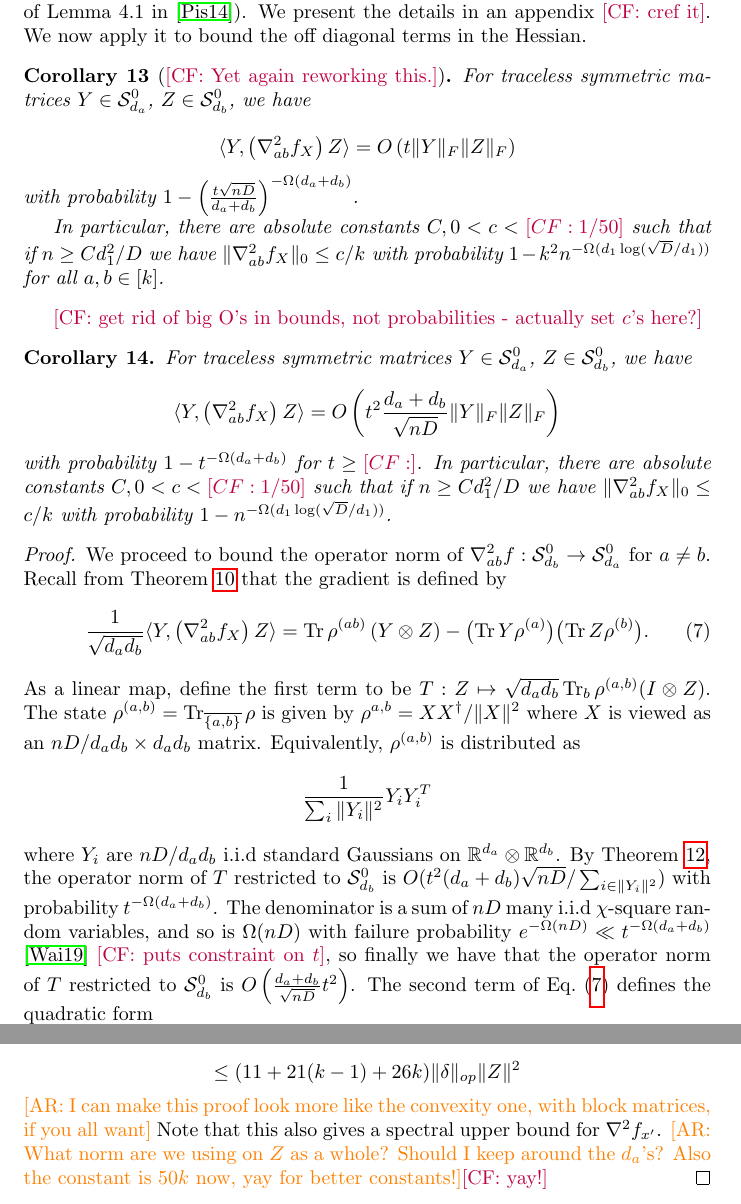
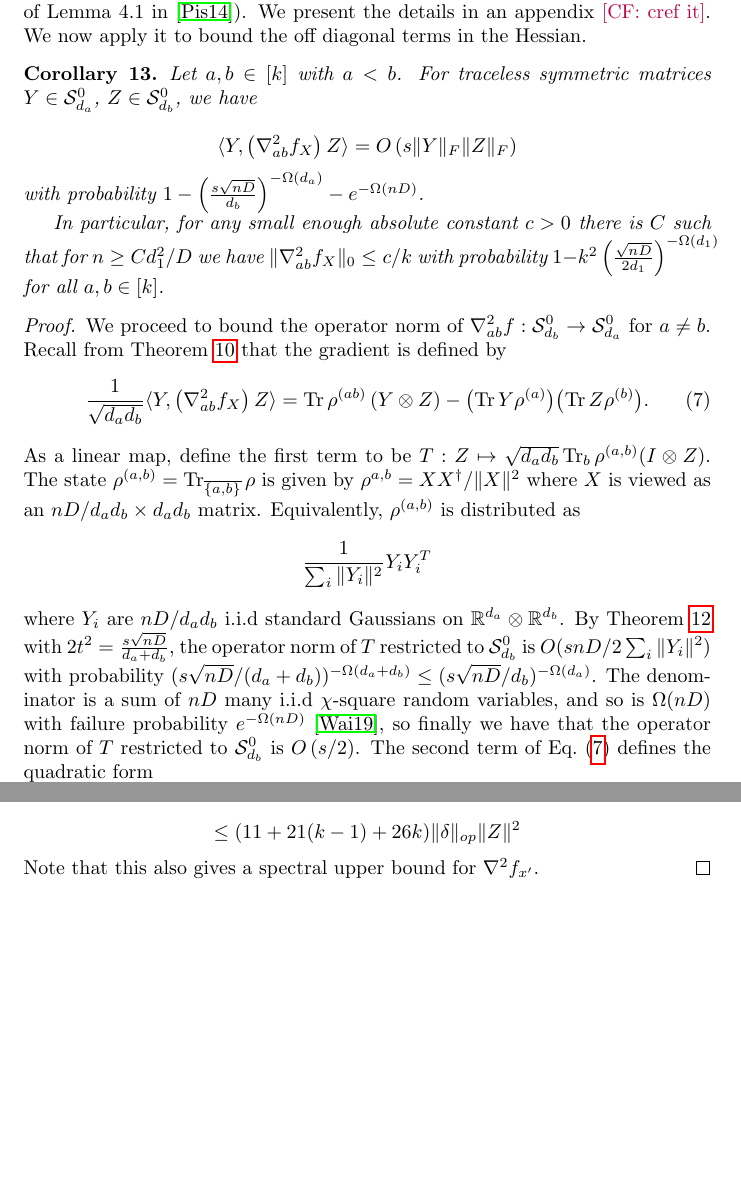
Before and after one commit to colefranks/MatrixNormalShrinkFlop, a LaTeX document (tensor-mle.tex): two parts of pages 14 and 20 of 35 before the commit and two parts of pages 14 and 20 of 34 after it, joined at a grey line, cut so that both start at the same text, the shorter picture padded with empty space. Compiled offline with pdfLaTeX.

Commit message:
cor:off-diag-hess finished

```diff
--- a/tensor-mle.tex
+++ b/tensor-mle.tex
@@ -684,40 +684,22 @@ Pisier's actual result is slightly different; \cref{thm:hess-pisier} is essentia
 %\end{corollary}
 
 
-\begin{corollary}[\CF{Yet again reworking this.}] \label{cor:off-diag-hess} For traceless symmetric matrices $Y \in \Sym^0_{d_a}$, $Z \in \Sym^0_{d_b}$, we have
+\begin{corollary}\label{cor:off-diag-hess} Let $a,b \in [k]$ with $a < b$. For traceless symmetric matrices $Y \in \Sym^0_{d_a}$, $Z \in \Sym^0_{d_b}$, we have
 %$O \left( \frac{d_{a}+d_{b}}{\sqrt{d_{a} d_{b} nD}} \right)$
 
 $$ \langle Y,  \left( \nabla^2_{ab} f_{\rv} \right) Z \rangle
-= O \left(t \|Y\|_F\|Z\|_F\right)
+= O \left(s \|Y\|_F\|Z\|_F\right)
 $$
 %\TODO{Akshay, please make the rhs $O(\lambda)$ and then adjust the failure probability accordingly}
 with probability %$1 - t^{\Omega (d_{a} + d_{b})} n^{- (d_a + d_b) \log \frac{\sqrt{D} }{d_{a} + d_{b}}}$.
-$1 - \left(\frac{t \sqrt{nD}}{d_a + d_b}\right)^{ - \Omega(d_a + d_b)}$.
+$1 - \left(\frac {s \sqrt{nD}}{d_b}\right)^{ - \Omega(d_a)} - e^{- \Omega(nD)}$.
+% for $s \geq d_b /\sqrt{n D}.$
 
-In particular, there are absolute constants $C, 0 < c < \CF{1/50}$ such that if $n \geq C d_1^2/D$ we have $\|\nabla^2_{ab} f_{\rv}\|_0 \leq c/k$ with probability $1 - k^2 n^{- \Omega(d_1 \log (\sqrt{D}/ d_1))}$ for all $a,b \in [k]$.
+In particular, for any small enough absolute constant $c>0$ there is $C$ such that for $n \geq C d_1^2/D$ we have $\|\nabla^2_{ab} f_{\rv}\|_0 \leq c/k$ with probability $1 - k^2 \left(\frac {\sqrt{nD}}{2d_1}\right)^{ - \Omega(d_1)}$ for all $a,b \in [k]$.
 
 
 \end{corollary}
 
-
-
-
-
-\CF{get rid of big O's in bounds, not probabilities - actually set $c$'s here?}
-\begin{corollary} \label{cor:off-diag-hess} For traceless symmetric matrices $Y \in \Sym^0_{d_a}$, $Z \in \Sym^0_{d_b}$, we have
-%$O \left( \frac{d_{a}+d_{b}}{\sqrt{d_{a} d_{b} nD}} \right)$
-
-$$ \langle Y,  \left( \nabla^2_{ab} f_{\rv} \right) Z \rangle
-= O \left( t^{2} \frac{d_{a}+d_{b}}{\sqrt{nD}} \|Y\|_F\|Z\|_F\right)
-$$
-%\TODO{Akshay, please make the rhs $O(\lambda)$ and then adjust the failure probability accordingly}
-with probability $1 - t^{-\Omega(d_{a} + d_{b})}$ for $t \geq \CF{}$. In particular, there are absolute constants $C, 0 < c < \CF{1/50}$ such that if $n \geq C d_1^2/D$ we have $\|\nabla^2_{ab} f_{\rv}\|_0 \leq c/k$ with probability $1 - n^{- \Omega(d_1 \log (\sqrt{D}/ d_1))}$.
-
-
-%\geq 1 - \exp( - \Omega(d_{a} + d_{b}) )$ for $\lambda^{2} n D \gg \max_{a} d_{a}^{2}$.
-
-%\AR{In particular we get $\|\nabla^{2}_{ab} f\|_{op} \approx \frac{d_{a} + d_{b}}{\sqrt{n D}}$ with failure probability $\leq \exp(-\Omega(d_{a} + d_{b}))$; as well as $\|\nabla^{2}_{ab} f\|_{op} \approx \frac{d_{a} + d_{b}}{\sqrt{D}}$ with failure probability $\leq \exp(-\Omega(d_{a} + d_{b}) \log n)$ }
-\end{corollary}
 
 
 
@@ -729,8 +711,8 @@ We proceed to bound the operator norm of $\nabla^2_{ab} f: \Sym^0_{d_b} \to \Sym
 \begin{align}\frac1{\sqrt{d_a d_b}} \langle Y,  \left( \nabla^2_{ab} f_{\rv} \right) Z \rangle
 = \tr \rho^{(ab)} \left( Y \ot Z \right) - \bigl(\tr Y \rho^{(a)}\bigr)\bigl(\tr Z \rho^{(b)}\bigr).\label{eq:grad-off-diag}\end{align}
 As a linear map, define the first term to be $T:Z \mapsto \sqrt{d_a d_b} \tr_b \rho^{(a,b)} (I \ot Z)$. The state $\rho^{(a,b)} = \tr_{\overline{\{a,b\}}} \rho$ is given by $\rho^{{a,b}} =  X X^\dagger/\|X\|^2$ where $X$ is viewed as an $n D/{d_a d_b} \times d_a d_b$ matrix. Equivalently, $\rho^{(a,b)}$ is distributed as
-$$\frac{1}{\sum_{i} \|Y_i\|^2} Y_i Y_i^T$$ where $Y_i$ are $n D/{d_a d_b}$ i.i.d standard Gaussians on $\R^{d_a} \ot \R^{d_b}$. By \cref{thm:hess-pisier}, the operator norm of $T$ restricted to $\Sym^0_{d_b}$ is $O(t^2(d_a + d_b) \sqrt{ n D} / \sum_{i \in \|Y_i\|^2} )$
-with probability $t^{-\Omega(d_{a} + d_{b})}$. The denominator is a sum of $nD$ many i.i.d $\chi$-square random variables, and so is $\Omega(nD)$ with failure probability $e^{ -\Omega(nD)} \ll t^{-\Omega(d_{a} + d_{b})}$ \cite{W19} \CF{puts constraint on $t$}, so finally we have that the operator norm of $T$ restricted to $\Sym^0_{d_b}$ is $O \left( \frac{d_{a}+d_{b}}{\sqrt{ nD}} t^2\right)$.
+$$\frac{1}{\sum_{i} \|Y_i\|^2} Y_i Y_i^T$$ where $Y_i$ are $n D/{d_a d_b}$ i.i.d standard Gaussians on $\R^{d_a} \ot \R^{d_b}$. By \cref{thm:hess-pisier} with $2t^2 = \frac {s \sqrt{nD}}{d_a + d_b}$, the operator norm of $T$ restricted to $\Sym^0_{d_b}$ is $O(s n D /2 \sum_i \|Y_i\|^2 )$
+with probability $(s \sqrt{nD}/(d_a + d_b))^{ - \Omega(d_a + d_b)} \leq (s \sqrt{nD} /d_b)^{ - \Omega(d_a)}$. The denominator is a sum of $nD$ many i.i.d $\chi$-square random variables, and so is $\Omega(nD)$ with failure probability $e^{ -\Omega(nD)} $ \cite{W19}, so finally we have that the operator norm of $T$ restricted to $\Sym^0_{d_b}$ is $O \left( s/2\right)$.
 %By \cref{eq:expansion-thing} (\CF{which needs to actually be proved}), with probability $\CF{good}$, the map $Z \to \tr_2 \rho^{(a,b)} (I \ot Z)$ has operator norm at most $\lambda/\sqrt{d_a d_b}$ restricted to traceless $Z$.
 The second term of \cref{eq:grad-off-diag} defines the quadratic form
 $$Y,Z \mapsto \sqrt{d_a d_b} (\tr Y \rho^{(a)})\bigl(\tr Z \rho^{(b)}\bigr).$$
@@ -929,9 +910,8 @@ Recall the definition of a quadratic form of the Hessian:
 Let $\{\samp'_{i} := e^{\delta} \samp\}$. Then by $\ref{diagRobustness}$ we have a bound on the diagonal blocks; by $\ref{offdiagRobustness}$ we have a bound on the off-diagonal blocks; and by $\ref{rankoneRobustness}$ we have a bound on the rank-one term.
 \[ \langle Z, (\nabla^2 f_{\samp'} - \nabla^{2} f_{\samp}) Z \rangle \leq \|\delta\|_{op} \left( 11 \sum_{a} \|Z_{a}\|_{F}^{2} + 21 \sum_{a \neq b} \|Z_{a}\|_{F} \|Z_{b}\|_{F} + 26 k \|Z\|^{2} \right)   \]
 \[ \leq (11 + 21(k-1) + 26 k) \|\delta\|_{op} \|Z\|^{2}    \]
-\AR{I can make this proof look more like the convexity one, with block matrices, if you all want}
 Note that this also gives a spectral upper bound for $\nabla^{2} f_{\samp'}$.
-\AR{What norm are we using on $Z$ as a whole? Should I keep around the $d_{a}$'s? Also the constant is $50 k$ now, yay for better constants!}\CF{yay!}
+%\AR{What norm are we using on $Z$ as a whole? Should I keep around the $d_{a}$'s? Also the constant is $50 k$ now, yay for better constants!}\CF{yay!}
 \end{proof}
 
 \CF{for the readers' sake some justification is needed for why perturbing $\samp$ this is the same as considering the Hessian of our function at another point in $\PD$. We'll probably have to discuss this earlier in the paper when we mention all the different perspectives for scaling, but for now a little reminder would help.}
```
Also changed, not shown: tensor-mle.tex (15 more changed lines).
